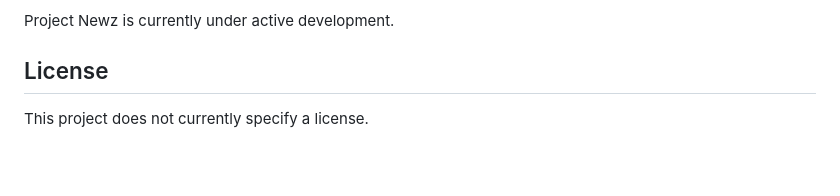
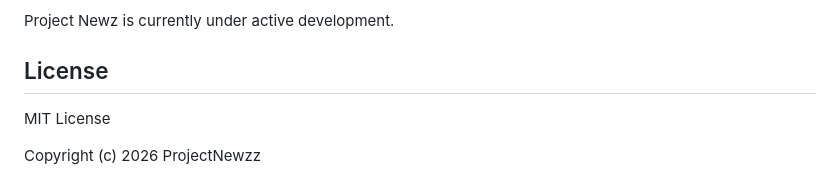
Before and after one commit to sloth0162-cmyk/projectnews, a Markdown page: README.MD, the part around the change. Drawn GitHub-style; blank space fills up the shorter version.

Commit message:
readmeupadte

```diff
--- a/README.MD
+++ b/README.MD
@@ -381,5 +381,6 @@ Current functionality includes:
 Project Newz is currently under active development.
 
 ## License
+MIT License
 
-This project does not currently specify a license.
+Copyright (c) 2026 ProjectNewzz
```
